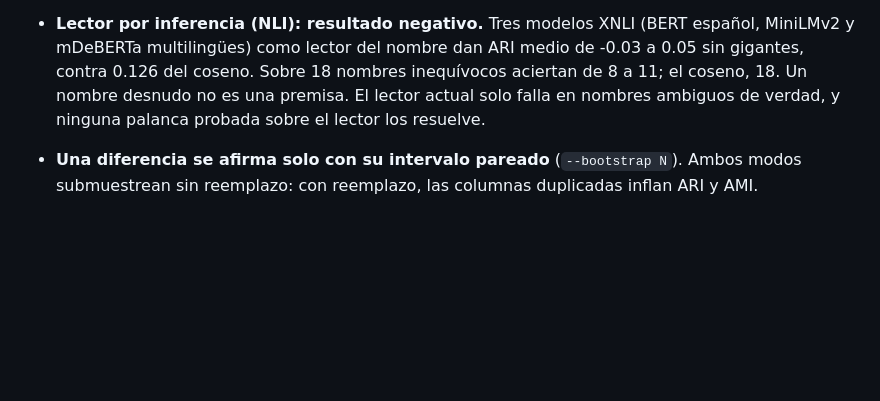
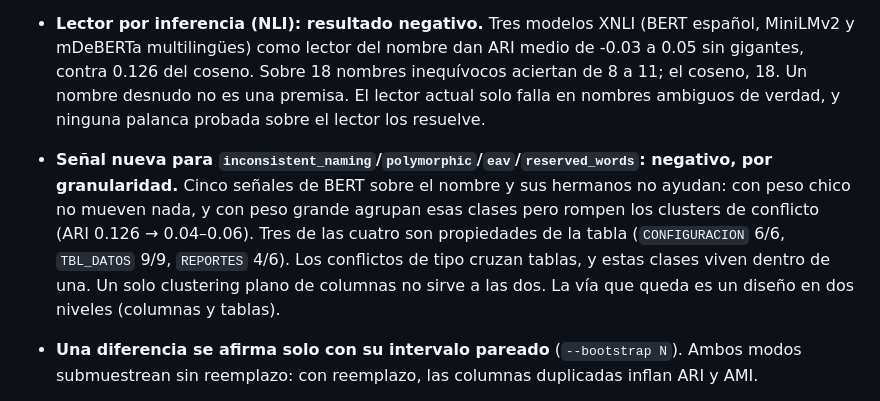
Before and after one commit to JesusMaVe/db_bad_clust, a Markdown page: AGENTS.md, the part around the change. Rendered like a GitHub page; blank space fills up the shorter version.

```diff
--- a/AGENTS.md
+++ b/AGENTS.md
@@ -228,6 +228,14 @@ el 0.5031 de α=0 no es lo que parece.
   desnudo no es una premisa. El lector actual solo falla en nombres ambiguos de verdad, y ninguna
   palanca probada sobre el lector los resuelve.
 
+- **Señal nueva para `inconsistent_naming`/`polymorphic`/`eav`/`reserved_words`: negativo, por
+  granularidad.** Cinco señales de BERT sobre el nombre y sus hermanos no ayudan: con peso chico no
+  mueven nada, y con peso grande agrupan esas clases pero rompen los clusters de conflicto (ARI
+  0.126 → 0.04–0.06). Tres de las cuatro son propiedades de la tabla (`CONFIGURACION` 6/6,
+  `TBL_DATOS` 9/9, `REPORTES` 4/6). Los conflictos de tipo cruzan tablas, y estas clases viven dentro
+  de una. Un solo clustering plano de columnas no sirve a las dos. La vía que queda es un diseño en
+  dos niveles (columnas y tablas).
+
 - **Una diferencia se afirma solo con su intervalo pareado** (`--bootstrap N`). Ambos modos
   submuestrean sin reemplazo: con reemplazo, las columnas duplicadas inflan ARI y AMI.
 
```
Also changed, not shown: docs/research_improving_clustering.md (+61 -0 lines).
